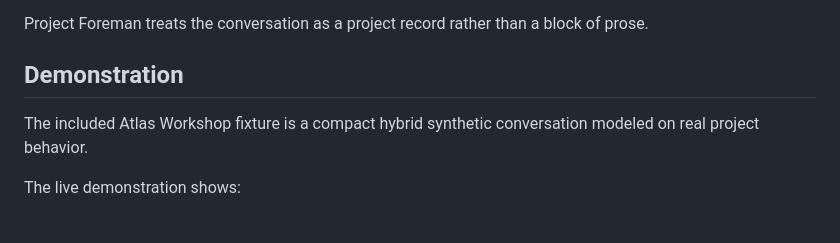
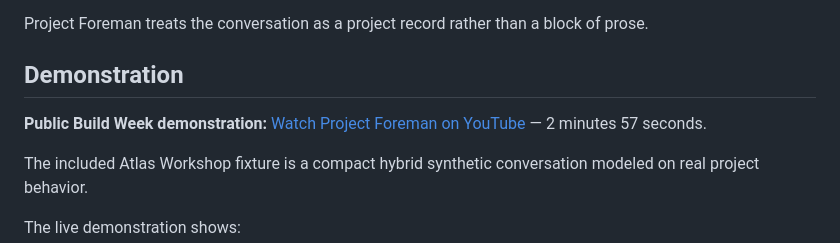
Before and after one commit to Torch-Key-Forge/tkp-project-foreman, a Markdown page: README.md, the part around the change. Rendered like a GitHub page; blank space fills up the shorter version.

Commit message:
Link the corrected public demonstration

```diff
--- a/README.md
+++ b/README.md
@@ -23,6 +23,8 @@ The problem is that raw conversation history is difficult to navigate, verify, r
 Project Foreman treats the conversation as a project record rather than a block of prose.
 
 ## Demonstration
+
+**Public Build Week demonstration:** [Watch Project Foreman on YouTube](https://youtu.be/3KQ_LBIXUQc) — 2 minutes 57 seconds.
 
 The included Atlas Workshop fixture is a compact hybrid synthetic conversation modeled on real project behavior.
 
```
